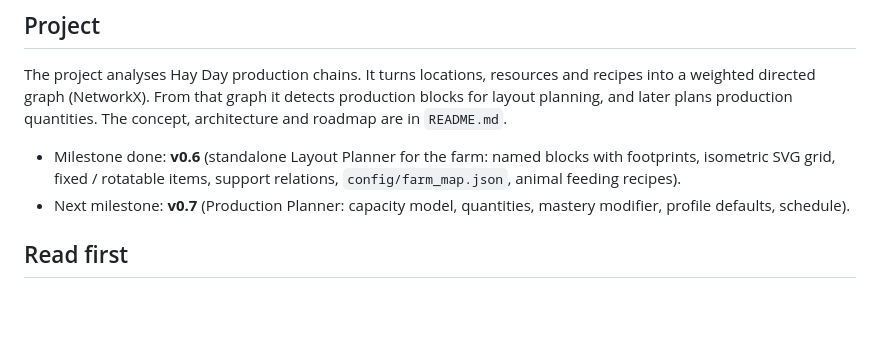
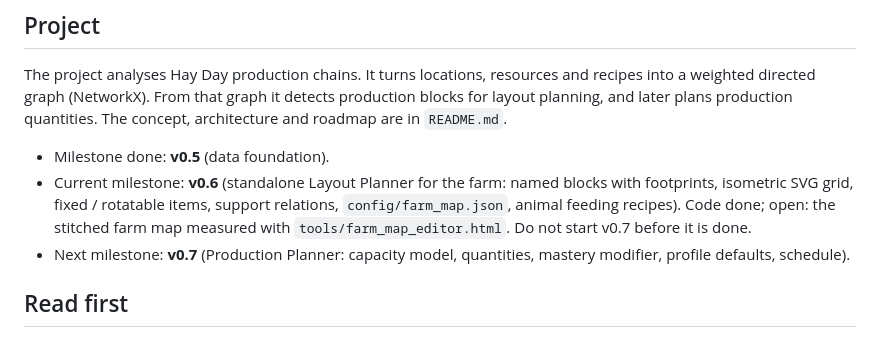
Before and after one commit to Drntth/farm-production-recipe-dependency-graph, a Markdown page: AGENTS.md, the part around the change. GitHub-like rendering; blank space fills up the shorter version.

```diff
--- a/AGENTS.md
+++ b/AGENTS.md
@@ -8,7 +8,8 @@ Commit prefix: [HAYDAY-PROJECT]
 
 The project analyses Hay Day production chains. It turns locations, resources and recipes into a weighted directed graph (NetworkX). From that graph it detects production blocks for layout planning, and later plans production quantities. The concept, architecture and roadmap are in `README.md`.
 
-- Milestone done: **v0.6** (standalone Layout Planner for the farm: named blocks with footprints, isometric SVG grid, fixed / rotatable items, support relations, `config/farm_map.json`, animal feeding recipes).
+- Milestone done: **v0.5** (data foundation).
+- Current milestone: **v0.6** (standalone Layout Planner for the farm: named blocks with footprints, isometric SVG grid, fixed / rotatable items, support relations, `config/farm_map.json`, animal feeding recipes). Code done; open: the stitched farm map measured with `tools/farm_map_editor.html`. Do not start v0.7 before it is done.
 - Next milestone: **v0.7** (Production Planner: capacity model, quantities, mastery modifier, profile defaults, schedule).
 
 ## Read first
```
Also changed, not shown: README.md (+6 -5 lines).
